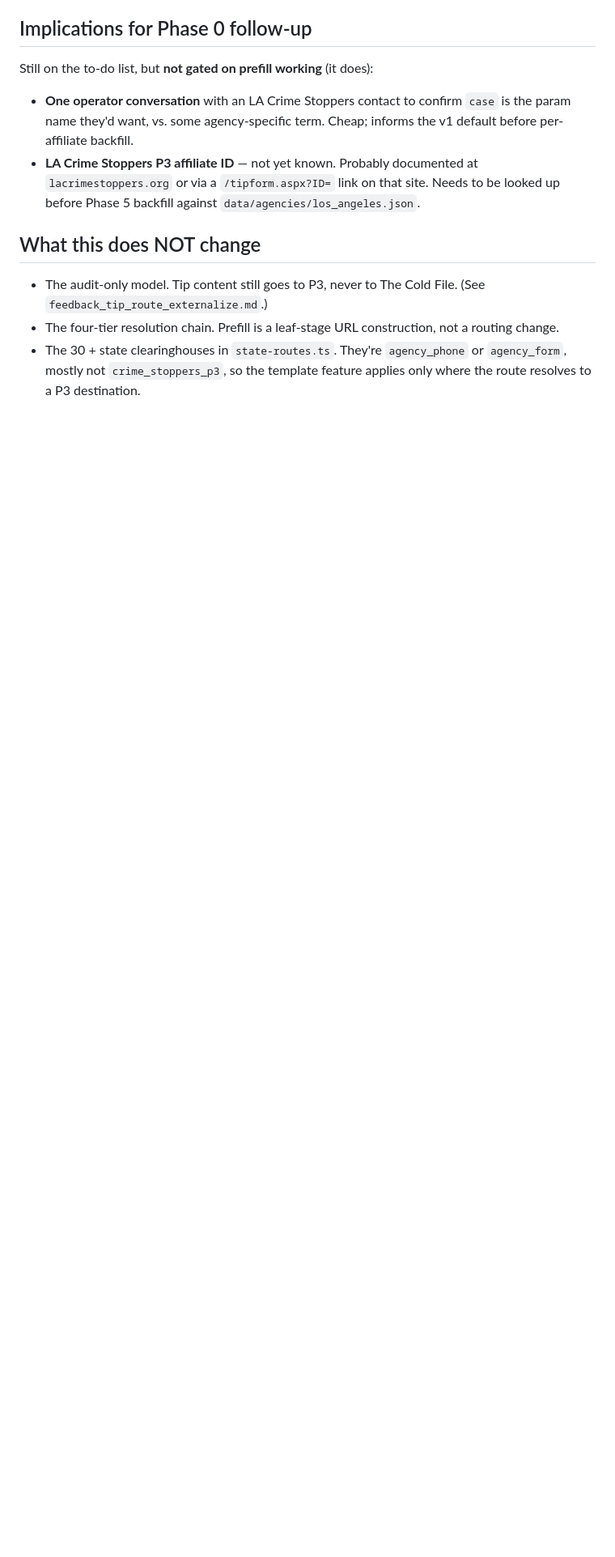
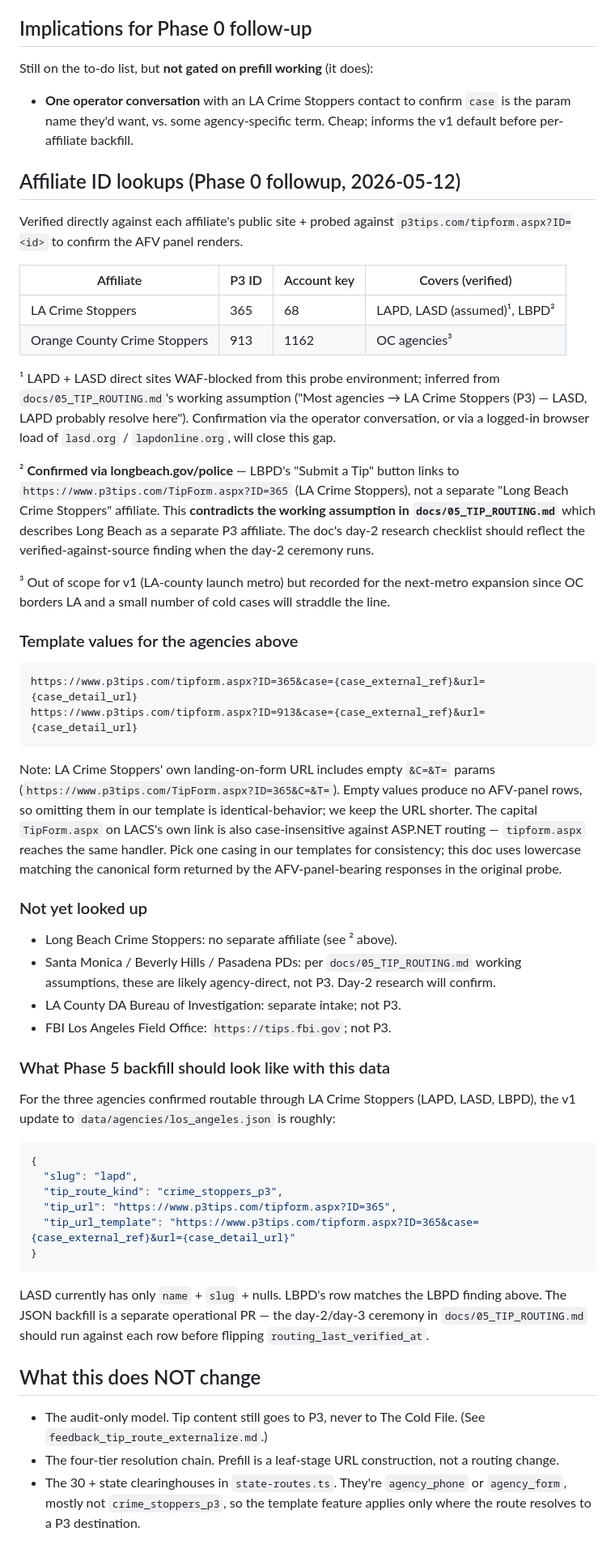
Before and after one commit to JamesTroy/ColdFiles, a Markdown page: docs/research/p3-prefill-probe.md, the part around the change. Shown at 81% size. GitHub-like rendering; blank space fills up the shorter version.

Commit message:
docs(research): P3 affiliate IDs for LA-county v1 launch
Day-2 followup to the P3 prefill probe. Verified affiliate IDs:

- LA Crime Stoppers: P3 ID 365 (account key 68). Covers LAPD, LASD
  (per docs/05_TIP_ROUTING.md working assumption; LAPD + LASD direct
  sites WAF-blocked from the probe environment so not independently
  confirmed). Also covers LBPD — confirmed via longbeach.gov/police,
  which contradicts the doc's earlier assumption that Long Beach used
  a separate affiliate. There is no separate Long Beach Crime Stoppers
  affiliate on p3tips.com.
- Orange County Crime Stoppers: P3 ID 913 (account key 1162). Out of
  v1 scope (LA-county launch metro) but recorded for next-metro
  expansion since OC borders LA.

Each ID was probed against tipform.aspx with the standard probe value;
both render the Additional Form Values panel, confirming prefill works
end-to-end for these affiliates.

Concrete template values + a sketch of the JSON backfill are now in the
research doc. The backfill itself is a separate operational PR — needs
to run the day-2/day-3 ceremony in docs/05_TIP_ROUTING.md against each
row before flipping routing_last_verified_at.

Co-Authored-By: Claude Opus 4.7 (1M context) <noreply@anthropic.com>

````diff
--- a/docs/research/p3-prefill-probe.md
+++ b/docs/research/p3-prefill-probe.md
@@ -137,10 +137,80 @@ Still on the to-do list, but **not gated on prefill working** (it does):
 - **One operator conversation** with an LA Crime Stoppers contact to
   confirm `case` is the param name they'd want, vs. some agency-specific
   term. Cheap; informs the v1 default before per-affiliate backfill.
-- **LA Crime Stoppers P3 affiliate ID** — not yet known. Probably
-  documented at `lacrimestoppers.org` or via a `/tipform.aspx?ID=` link
-  on that site. Needs to be looked up before Phase 5 backfill against
-  `data/agencies/los_angeles.json`.
+
+## Affiliate ID lookups (Phase 0 followup, 2026-05-12)
+
+Verified directly against each affiliate's public site + probed against
+`p3tips.com/tipform.aspx?ID=<id>` to confirm the AFV panel renders.
+
+| Affiliate                 | P3 ID | Account key | Covers (verified)               |
+|---------------------------|-------|-------------|---------------------------------|
+| LA Crime Stoppers         | 365   | 68          | LAPD, LASD (assumed)¹, LBPD²    |
+| Orange County Crime Stoppers | 913 | 1162       | OC agencies³                    |
+
+¹ LAPD + LASD direct sites WAF-blocked from this probe environment;
+inferred from `docs/05_TIP_ROUTING.md`'s working assumption ("Most
+agencies → LA Crime Stoppers (P3) — LASD, LAPD probably resolve here").
+Confirmation via the operator conversation, or via a logged-in browser
+load of `lasd.org` / `lapdonline.org`, will close this gap.
+
+² **Confirmed via longbeach.gov/police** — LBPD's "Submit a Tip"
+button links to `https://www.p3tips.com/TipForm.aspx?ID=365` (LA Crime
+Stoppers), not a separate "Long Beach Crime Stoppers" affiliate. This
+**contradicts the working assumption in `docs/05_TIP_ROUTING.md`**
+which describes Long Beach as a separate P3 affiliate. The doc's
+day-2 research checklist should reflect the verified-against-source
+finding when the day-2 ceremony runs.
+
+³ Out of scope for v1 (LA-county launch metro) but recorded for the
+next-metro expansion since OC borders LA and a small number of cold
+cases will straddle the line.
+
+### Template values for the agencies above
+
+```
+https://www.p3tips.com/tipform.aspx?ID=365&case={case_external_ref}&url={case_detail_url}
+https://www.p3tips.com/tipform.aspx?ID=913&case={case_external_ref}&url={case_detail_url}
+```
+
+Note: LA Crime Stoppers' own landing-on-form URL includes empty
+`&C=&T=` params (`https://www.p3tips.com/TipForm.aspx?ID=365&C=&T=`).
+Empty values produce no AFV-panel rows, so omitting them in our
+template is identical-behavior; we keep the URL shorter. The capital
+`TipForm.aspx` on LACS's own link is also case-insensitive against
+ASP.NET routing — `tipform.aspx` reaches the same handler. Pick one
+casing in our templates for consistency; this doc uses lowercase
+matching the canonical form returned by the AFV-panel-bearing
+responses in the original probe.
+
+### Not yet looked up
+
+- Long Beach Crime Stoppers: no separate affiliate (see ² above).
+- Santa Monica / Beverly Hills / Pasadena PDs: per
+  `docs/05_TIP_ROUTING.md` working assumptions, these are likely
+  agency-direct, not P3. Day-2 research will confirm.
+- LA County DA Bureau of Investigation: separate intake; not P3.
+- FBI Los Angeles Field Office: `https://tips.fbi.gov`; not P3.
+
+### What Phase 5 backfill should look like with this data
+
+For the three agencies confirmed routable through LA Crime Stoppers
+(LAPD, LASD, LBPD), the v1 update to `data/agencies/los_angeles.json`
+is roughly:
+
+```json
+{
+  "slug": "lapd",
+  "tip_route_kind": "crime_stoppers_p3",
+  "tip_url": "https://www.p3tips.com/tipform.aspx?ID=365",
+  "tip_url_template": "https://www.p3tips.com/tipform.aspx?ID=365&case={case_external_ref}&url={case_detail_url}"
+}
+```
+
+LASD currently has only `name` + `slug` + nulls. LBPD's row matches
+the LBPD finding above. The JSON backfill is a separate operational
+PR — the day-2/day-3 ceremony in `docs/05_TIP_ROUTING.md` should run
+against each row before flipping `routing_last_verified_at`.
 
 ## What this does NOT change
 
````
